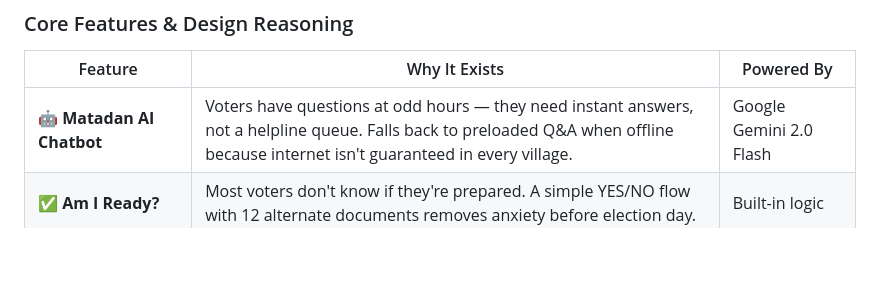
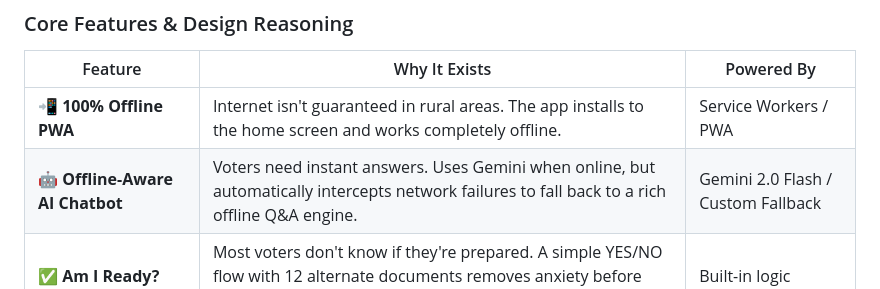
Before and after one commit to ThanushJ46/PromptWars-2, a Markdown page: README.md, the part around the change. GitHub-like rendering; blank space fills up the shorter version.

Commit message:
docs: Update README to highlight PWA and offline AI capabilities

```diff
--- a/README.md
+++ b/README.md
@@ -75,7 +75,8 @@ When the user switches language (EN / HI / KN):
 
 | Feature | Why It Exists | Powered By |
 |---------|--------------|------------|
-| 🤖 **Matadan AI Chatbot** | Voters have questions at odd hours — they need instant answers, not a helpline queue. Falls back to preloaded Q&A when offline because internet isn't guaranteed in every village. | Google Gemini 2.0 Flash |
+| 📲 **100% Offline PWA** | Internet isn't guaranteed in rural areas. The app installs to the home screen and works completely offline. | Service Workers / PWA |
+| 🤖 **Offline-Aware AI Chatbot** | Voters need instant answers. Uses Gemini when online, but automatically intercepts network failures to fall back to a rich offline Q&A engine. | Gemini 2.0 Flash / Custom Fallback |
 | ✅ **Am I Ready?** | Most voters don't know if they're prepared. A simple YES/NO flow with 12 alternate documents removes anxiety before election day. | Built-in logic |
 | 📋 **Smart Form Router** | India has 4 different voter forms — most people fill the wrong one. The app asks your situation and routes you to the correct form automatically. | Built-in logic |
 | 🗺️ **Booth Locator** | "Where do I vote?" is the #1 question on election day. GPS + pincode search gives an instant answer. | Google Maps JS API |
```
